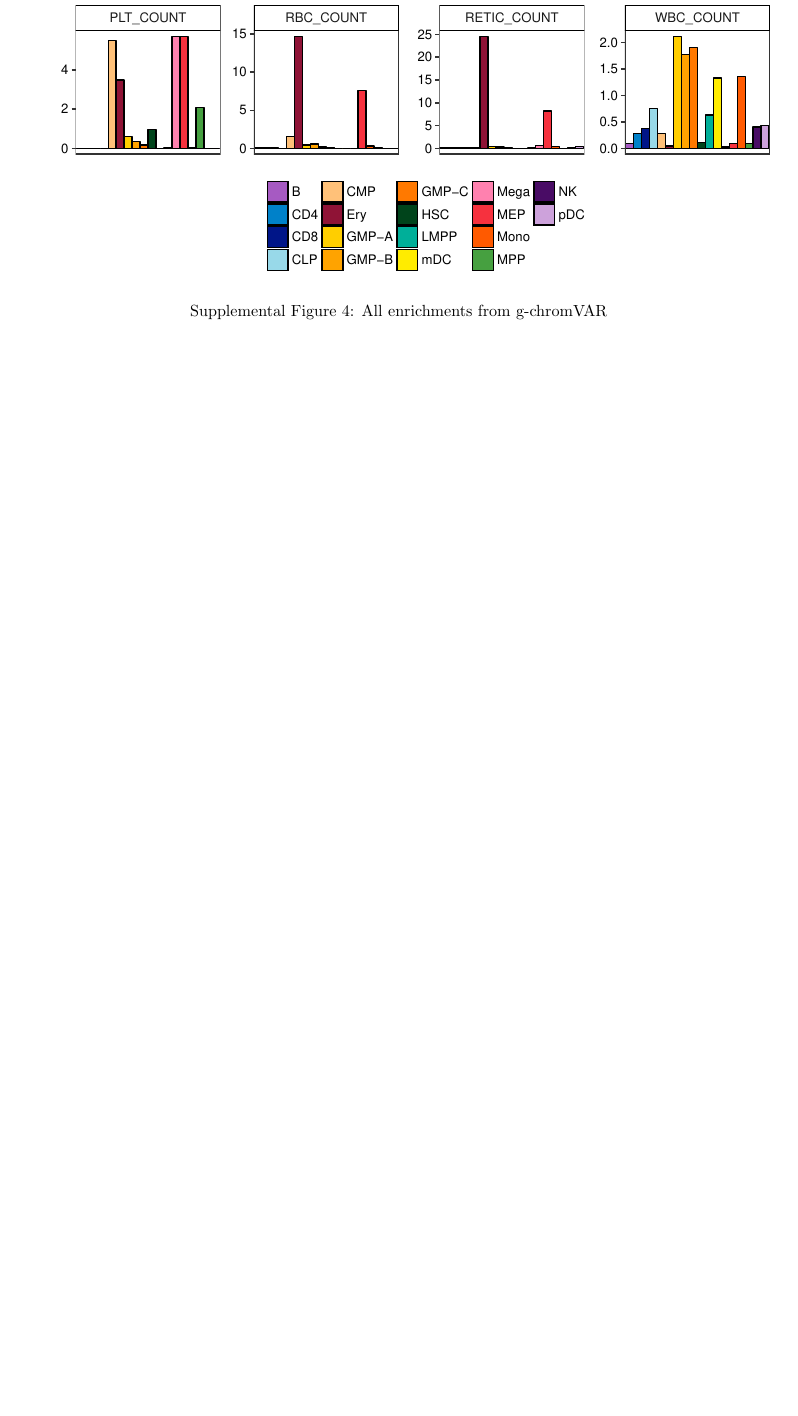
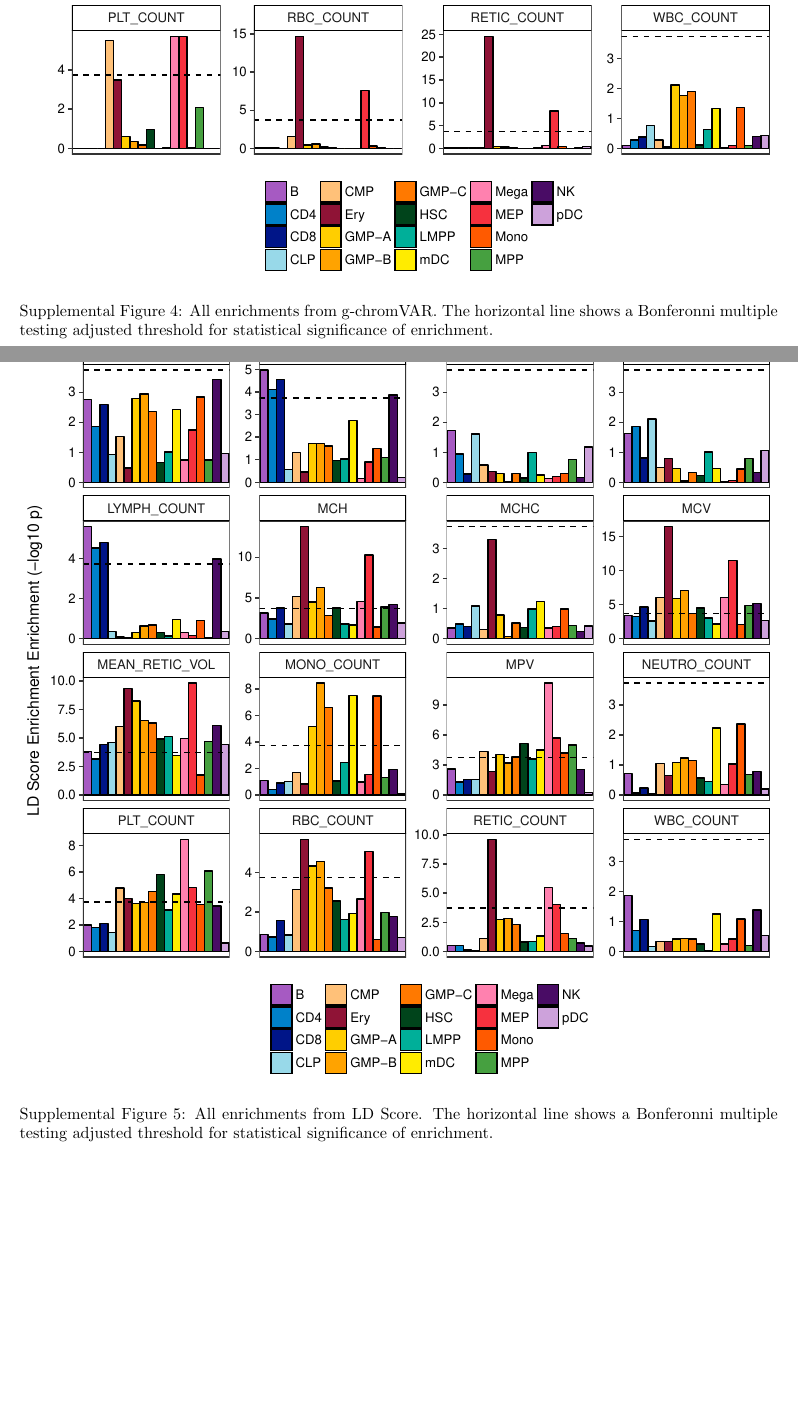
Before and after one commit to caleblareau/singlecell_bloodtraits, a LaTeX document (supplement/supplement.tex): part of page 4 of 6 before the commit and two parts of pages 4 and 5 of 7 after it, the two joined at a grey line, cut so that both start at the same text, the shorter picture padded with empty space. Compiled offline with pdfLaTeX.

Commit message:
LD score; BF in plot

```diff
--- a/supplement/supplement.tex
+++ b/supplement/supplement.tex
@@ -128,7 +128,21 @@ a
 
 }
 
-\caption[All enrichments from g-chromVAR]{All enrichments from g-chromVAR}\label{fig:allGchromvar}
+\caption[All enrichments from g-chromVAR]{All enrichments from g-chromVAR. The horizontal line shows a Bonferonni multiple testing adjusted threshold for statistical significance of enrichment.}\label{fig:allGchromvar}
+\end{figure}
+
+
+\end{knitrout}
+
+
+\begin{knitrout}
+\definecolor{shadecolor}{rgb}{0.969, 0.969, 0.969}\color{fgcolor}\begin{figure}[H]
+
+{\centering \includegraphics[width=\maxwidth]{figure/allLDscore-1}
+
+}
+
+\caption[All enrichments from LD Score]{All enrichments from LD Score. The horizontal line shows a Bonferonni multiple testing adjusted threshold for statistical significance of enrichment.}\label{fig:allLDscore}
 \end{figure}
 
 
```
Also changed, not shown: supplement/supplement-concordance.tex (+2 -1 lines), supplement/figure/allGchromvar-1.pdf, supplement/figure/allLDscore-1.pdf (added), supplement/figure/barplots-1.pdf, supplement/figure/heritabilityPlots-1.pdf, supplement/supplement.pdf, 5 other files.
